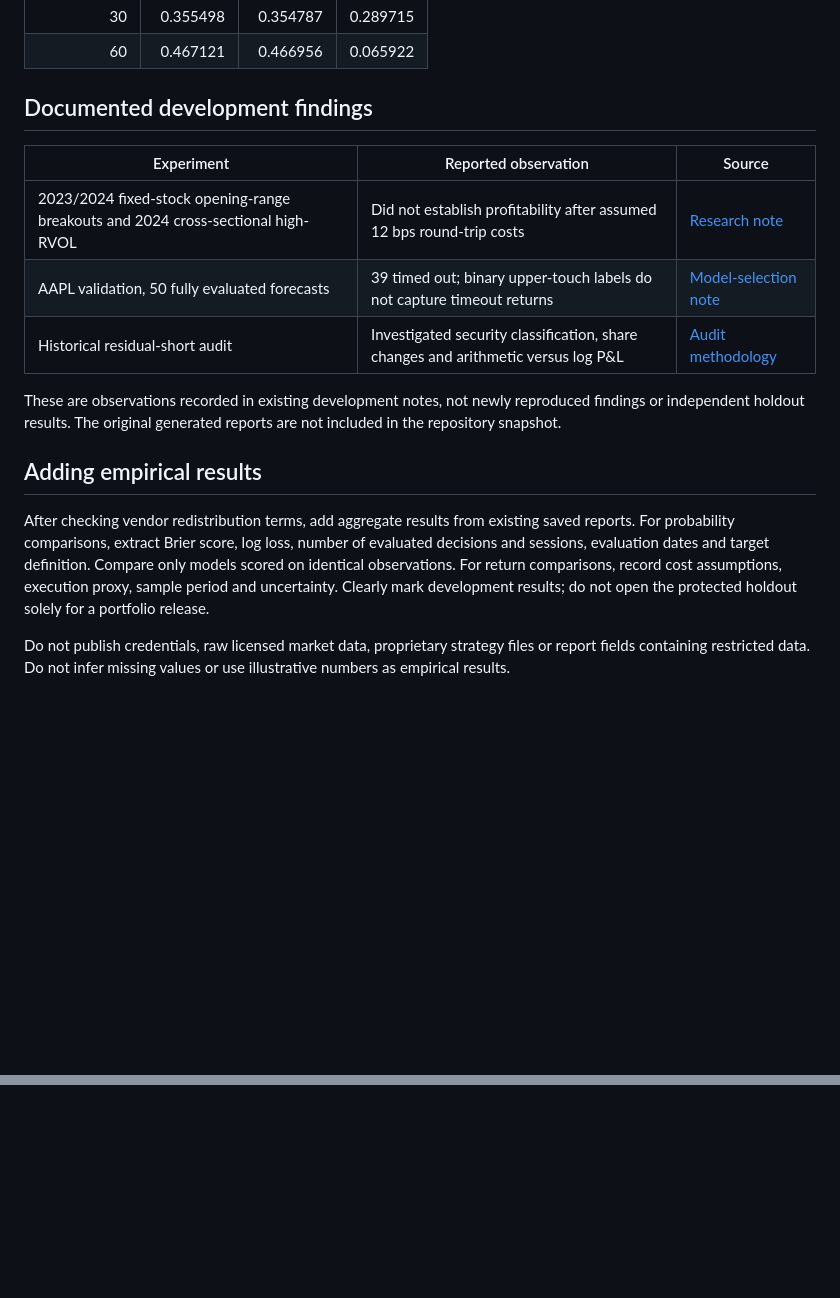
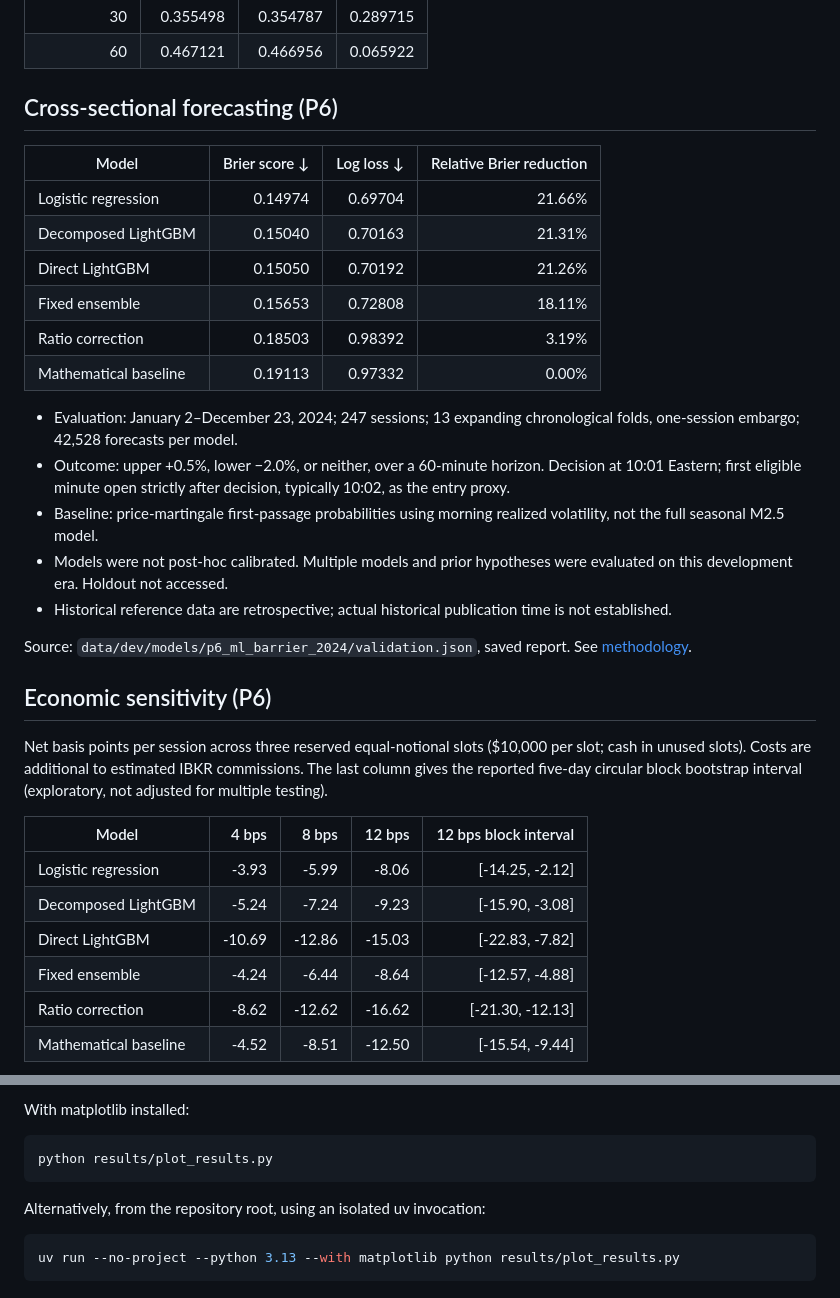
Before and after one commit to GradyThompson/quant_research, a Markdown page: results/README.md, 2 parts joined by grey strips. GitHub-like rendering; blank space fills up the shorter version.

Commit message:
Document empirical forecasting and economic evaluation results

````diff
--- a/results/README.md
+++ b/results/README.md
@@ -13,18 +13,45 @@ Assumptions: +0.5% and -0.5% price barriers, volatility 0.001 per square-root mi
 | 30 | 0.355498 | 0.354787 | 0.289715 |
 | 60 | 0.467121 | 0.466956 | 0.065922 |
 
-## Documented development findings
+## Cross-sectional forecasting (P6)
 
-| Experiment | Reported observation | Source |
-| --- | --- | --- |
-| 2023/2024 fixed-stock opening-range breakouts and 2024 cross-sectional high-RVOL | Did not establish profitability after assumed 12 bps round-trip costs | [Research note](../docs/p4_6_late_session_momentum.md) |
-| AAPL validation, 50 fully evaluated forecasts | 39 timed out; binary upper-touch labels do not capture timeout returns | [Model-selection note](../docs/maintenance/next_model_decision.md) |
-| Historical residual-short audit | Investigated security classification, share changes and arithmetic versus log P&L | [Audit methodology](../docs/p5_a_3_reference_action_reconciliation.md) |
+| Model | Brier score ↓ | Log loss ↓ | Relative Brier reduction |
+| --- | ---: | ---: | ---: |
+| Logistic regression | 0.14974 | 0.69704 | 21.66% |
+| Decomposed LightGBM | 0.15040 | 0.70163 | 21.31% |
+| Direct LightGBM | 0.15050 | 0.70192 | 21.26% |
+| Fixed ensemble | 0.15653 | 0.72808 | 18.11% |
+| Ratio correction | 0.18503 | 0.98392 | 3.19% |
+| Mathematical baseline | 0.19113 | 0.97332 | 0.00% |
 
-These are observations recorded in existing development notes, not newly reproduced findings or independent holdout results. The original generated reports are not included in the repository snapshot.
+- Evaluation: January 2–December 23, 2024; 247 sessions; 13 expanding
+  chronological folds, one-session embargo; 42,528 forecasts per model.
+- Outcome: upper +0.5%, lower −2.0%, or neither, over a 60-minute horizon.
+  Decision at 10:01 Eastern; first eligible minute open strictly after
+  decision, typically 10:02, as the entry proxy.
+- Baseline: price-martingale first-passage probabilities using morning
+  realized volatility, not the full seasonal M2.5 model.
+- Models were not post-hoc calibrated. Multiple models and prior hypotheses
+  were evaluated on this development era. Holdout not accessed.
+- Historical reference data are retrospective; actual historical
+  publication time is not established.
 
-## Adding empirical results
+Source: `data/dev/models/p6_ml_barrier_2024/validation.json`, saved report.
+See [methodology](../docs/p6_ml_barrier_research.md).
 
-After checking vendor redistribution terms, add aggregate results from existing saved reports. For probability comparisons, extract Brier score, log loss, number of evaluated decisions and sessions, evaluation dates and target definition. Compare only models scored on identical observations. For return comparisons, record cost assumptions, execution proxy, sample period and uncertainty. Clearly mark development results; do not open the protected holdout solely for a portfolio release.
+## Economic sensitivity (P6)
 
-Do not publish credentials, raw licensed market data, proprietary strategy files or report fields containing restricted data. Do not infer missing values or use illustrative numbers as empirical results.
+Net basis points per session across three reserved equal-notional slots
+($10,000 per slot; cash in unused slots). Costs are additional to estimated
+IBKR commissions. The last column gives the reported five-day circular
+block bootstrap interval (exploratory, not adjusted for multiple testing).
+
+| Model | 4 bps | 8 bps | 12 bps | 12 bps block interval |
+| --- | ---: | ---: | ---: | ---: |
+| Logistic regression | -3.93 | -5.99 | -8.06 | [-14.25, -2.12] |
+| Decomposed LightGBM | -5.24 | -7.24 | -9.23 | [-15.90, -3.08] |
+| Direct LightGBM | -10.69 | -12.86 | -15.03 | [-22.83, -7.82] |
+| Fixed ensemble | -4.24 | -6.44 | -8.64 | [-12.57, -4.88] |
+| Ratio correction | -8.62 | -12.62 | -16.62 | [-21.30, -12.13] |
+| Mathematical baseline | -4.52 | -8.51 | -12.50 | [-15.54, -9.44] |
+
@@ -30,0 +109,11 @@ Do not publish credentials, raw licensed market data, proprietary strategy files
+With matplotlib installed:
+
+```bash
+python results/plot_results.py
+```
+
+Alternatively, from the repository root, using an isolated uv invocation:
+
+```bash
+uv run --no-project --python 3.13 --with matplotlib python results/plot_results.py
+```
````
Also changed, not shown: other parts of results/README.md (+51 -0 lines), README.md (+40 -5 lines), results/cost_sensitivity.png (added), results/upper_touch_calibration.png (added), 4 other files.
